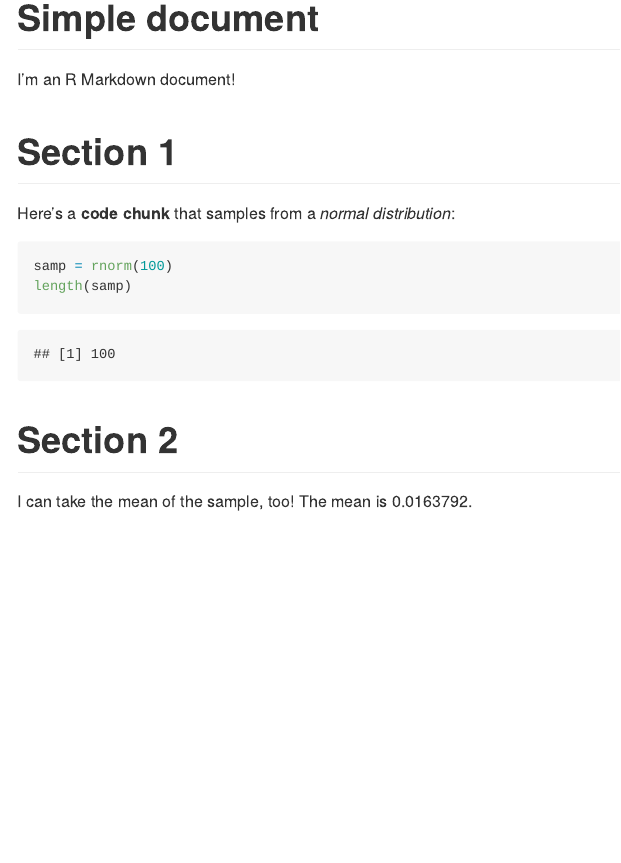
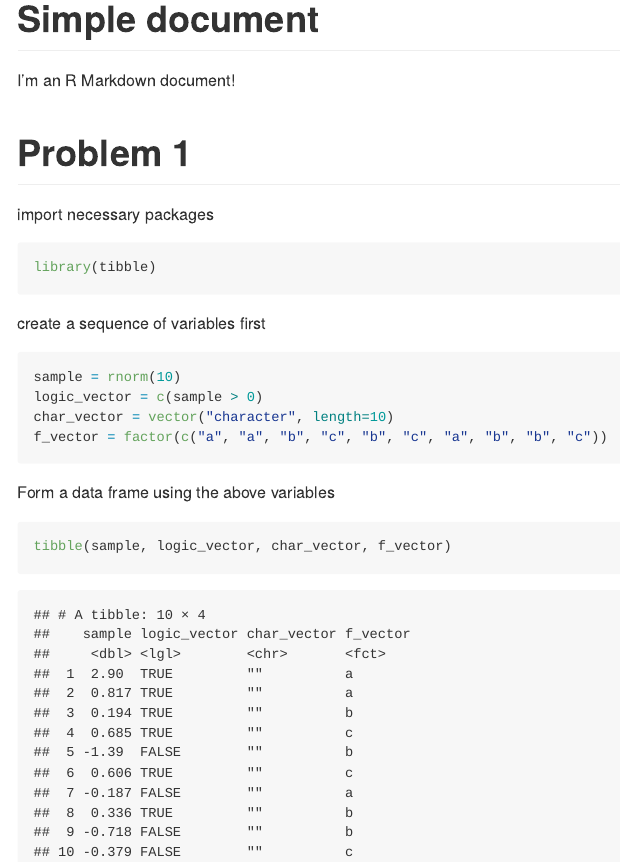
Before and after one commit to Wu00000/p8105_hw1_qw2331, an R Markdown document (p8105_hw1_qw2331.Rmd): the page in a window 1100 px wide, from its top. Rendered offline with R 4.5, knitr and Pandoc, with nearby package versions; code that draws random numbers runs with fixed seeds of ours.

Commit message:
create a tibble containing 4 variables

````diff
--- a/p8105_hw1_qw2331.Rmd
+++ b/p8105_hw1_qw2331.Rmd
@@ -5,17 +5,26 @@ output: github_document
 
 I'm an R Markdown document!
 
-# Section 1
+# Problem 1
 
-Here's a **code chunk** that samples from
-a _normal distribution_:
+import necessary packages
 
 ```{r}
-samp = rnorm(100)
-length(samp)
+library(tibble)
 ```
 
-# Section 2
 
-I can take the mean of the sample, too!
-The mean is `r mean(samp)`.
+create a sequence of variables first
+
+```{r}
+sample = rnorm(10)
+logic_vector = c(sample > 0)
+char_vector = vector("character", length=10)
+f_vector = factor(c("a", "a", "b", "c", "b", "c", "a", "b", "b", "c"))
+```
+
+Form a data frame using the above variables
+
+```{r}
+tibble(sample, logic_vector, char_vector, f_vector)
+```
````
